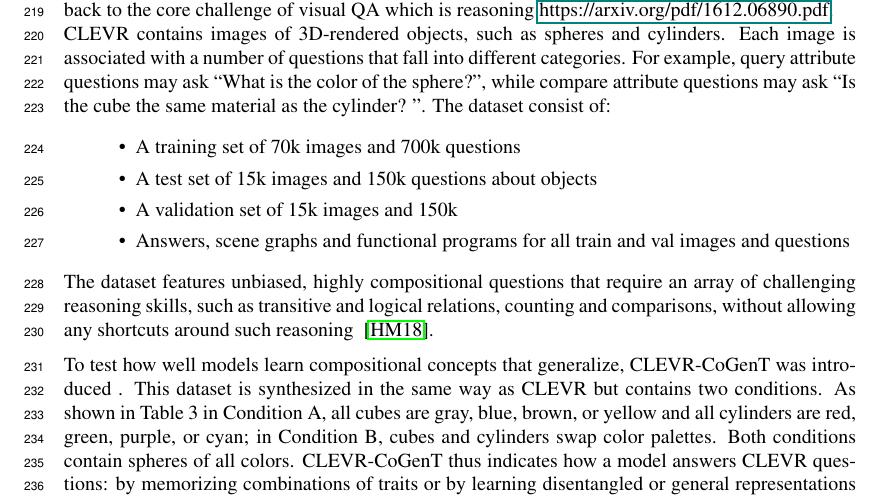
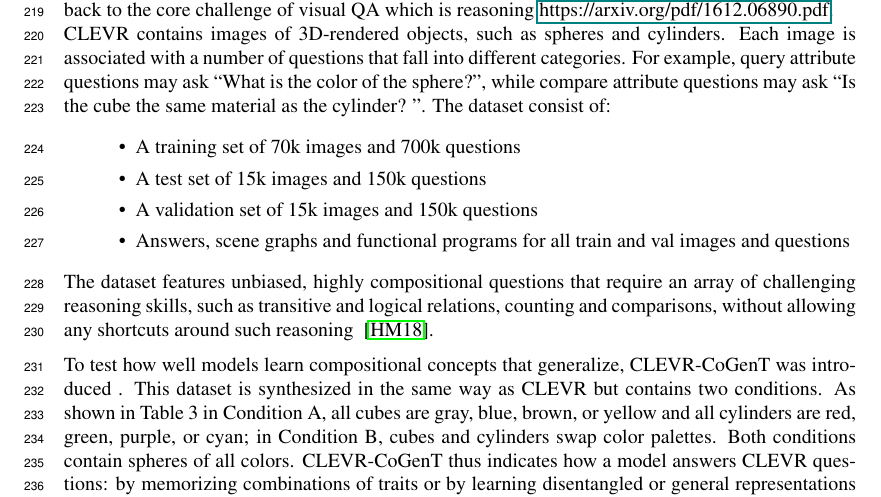
Before and after one commit to IBM/mi-visual-reasoning-pubs, a LaTeX paper (2018_nips_vigil/main.tex, which reads 2018_nips_vigil/appendix.tex): part of page 7 of 8, cut so that both start at the same text. Compiled offline with pdfLaTeX.

Commit message:
minor clean up 2

```diff
--- a/2018_nips_vigil/appendix.tex
+++ b/2018_nips_vigil/appendix.tex
@@ -8,8 +8,9 @@ CLEVR contains images of 3D-rendered objects, such as spheres and cylinders. Eac
 The dataset consist of:
 \begin{itemize}
 \item 	A training set of 70k images and 700k questions
-\item	A test  set of 15k images and 150k questions about objects
+\item	A test  set of 15k images and 150k questions
 \item	A validation set of 15k images and 150k
+ questions
 \item	Answers, scene graphs and functional programs for all train and val images and questions
 
 \end{itemize}
```
